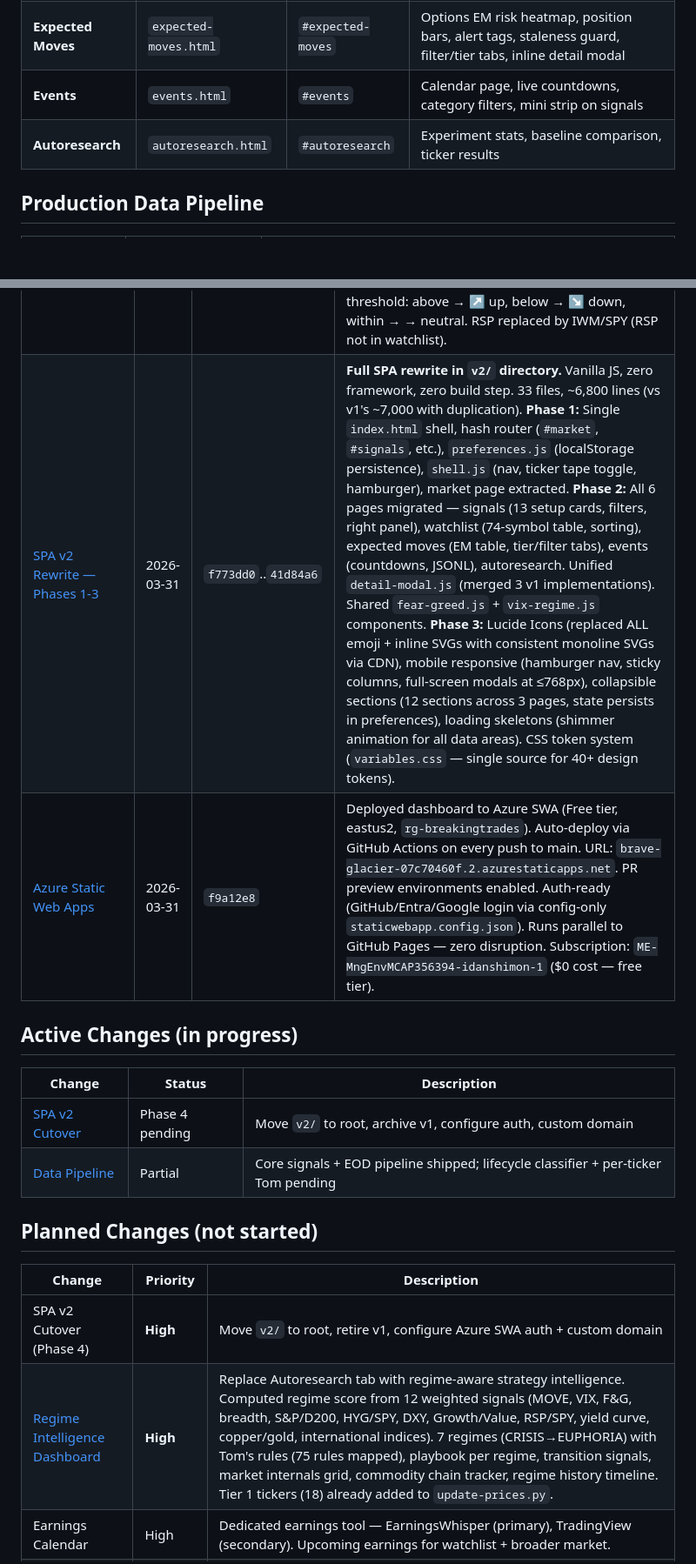
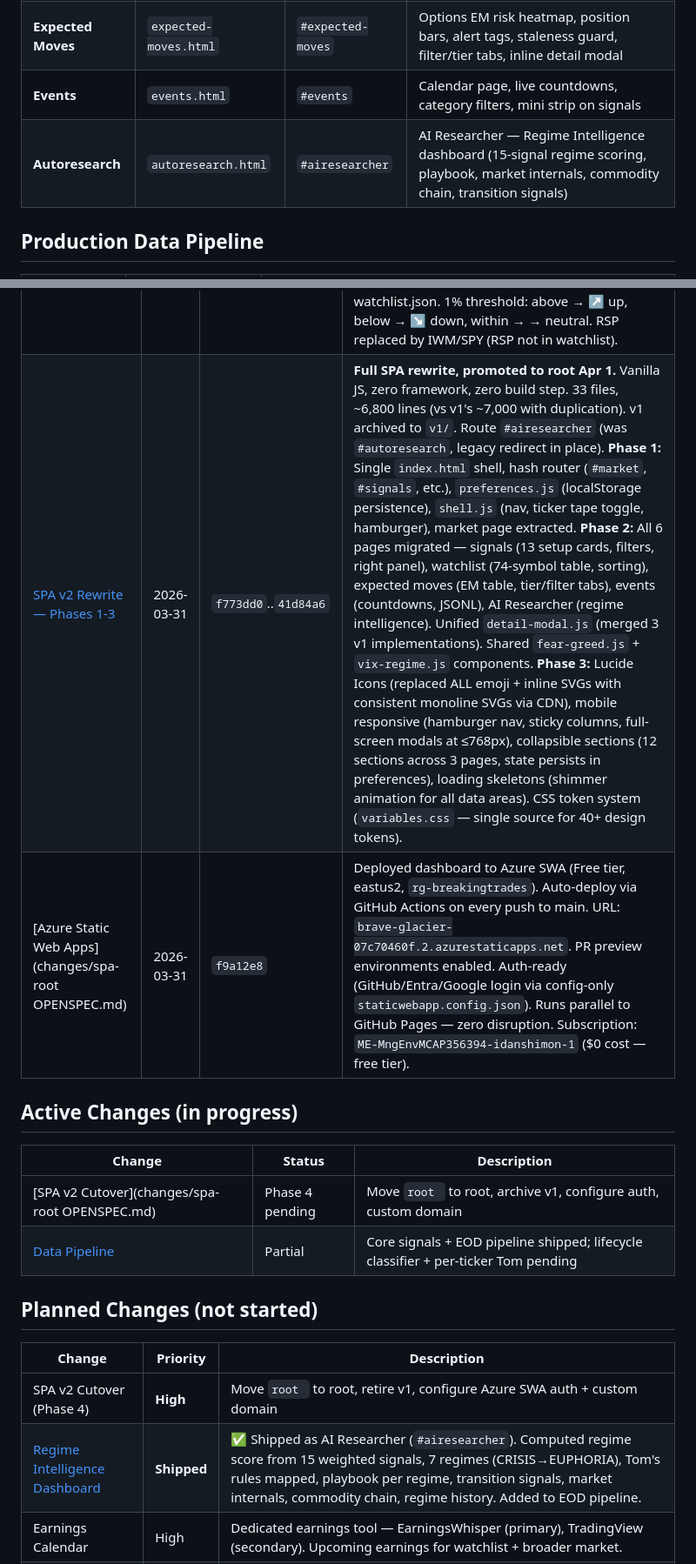
Before and after one commit to breakingtrades/breakingtrades-dashboard, a Markdown page: openspec/INDEX.md, 2 parts joined by grey strips. Shown at 87% size. Rendered like a GitHub page; blank space fills up the shorter version.

Commit message:
docs: update OpenSpec — autoresearch→regime lineage, shipped status, route rename
- Section 0: full lineage from autoresearch (Mar 29) to regime intelligence
- Documents how Tom's 75 rules → 34 backtestable → 4 Tier 1 filters → regime scorer
- Clarifies what uses AI/LLM (only briefing) vs deterministic (regime scorer)
- Updated all phases to shipped status with dates
- INDEX.md: regime moved from Planned to Shipped, route #airesearcher, fixed v2→root paths

```diff
--- a/openspec/INDEX.md
+++ b/openspec/INDEX.md
@@ -33,7 +33,7 @@ Vanilla JS SPA in `v2/` subdirectory. Hash router, persistent nav + ticker tape,
 | **Watchlist** | `watchlist.html` | `#watchlist` | 74-symbol tracker, table view, detail modals, EM banner, hash routing (`#watchlist/SPY`) |
 | **Expected Moves** | `expected-moves.html` | `#expected-moves` | Options EM risk heatmap, position bars, alert tags, staleness guard, filter/tier tabs, inline detail modal |
 | **Events** | `events.html` | `#events` | Calendar page, live countdowns, category filters, mini strip on signals |
-| **Autoresearch** | `autoresearch.html` | `#autoresearch` | Experiment stats, baseline comparison, ticker results |
+| **Autoresearch** | `autoresearch.html` | `#airesearcher` | AI Researcher — Regime Intelligence dashboard (15-signal regime scoring, playbook, market internals, commodity chain, transition signals) |
 
 ## Production Data Pipeline
 
@@ -96,22 +96,22 @@ Vanilla JS SPA in `v2/` subdirectory. Hash router, persistent nav + ticker tape,
 | [Signals — Remove Brief Metadata](changes/dashboard-ui/) | 2026-03-29 | `d5803bf` | Removed internal brief metadata (model name + generated timestamp) from signals page UI. Audience-facing briefing should not expose `gpt-4o` model attribution or generation timestamps. |
 | [Real-time Ticker Tape](changes/realtime-ticker-tape/) | 2026-03-31 | `3c15180`, `d6c02d8`, `7359d59` | Replaced static `futures-strip.js` + `macro-context.js` strips with TradingView embedded ticker tape widget (compact mode). Shared `js/ticker-tape-tv.js` injects after `<nav>` on `nav:ready` event — **all 6 pages** (market, watchlist, expected-moves, signals, events, autoresearch). 14 tickers: S&P (`FOREXCOM:SPXUSD`), Nasdaq (`FOREXCOM:NSXUSD`), Russell (`AMEX:IWM`), Dow (`AMEX:DIA`), Oil (`TVC:USOIL`), Gas (`CAPITALCOM:NATURALGAS`), Gold (`TVC:GOLD`), Silver (`TVC:SILVER`), Copper (`CAPITALCOM:COPPER`), Energy (`AMEX:XLE`), Dollar (`AMEX:UUP`), VIX (`AMEX:UVXY`), BTC (`BITSTAMP:BTCUSD`), ETH (`BITSTAMP:ETHUSD`). Real-time WebSocket for indices/commodities/crypto; 15-min delay for ETF proxies. Free tier — no API keys, zero maintenance. Old `macro-context.js` strip removed from market/watchlist/signals (was showing stale `prices.json` data labeled as live). `futures-strip.js` no longer loaded on any page. TradingView free widget doesn't support raw TVC:DXY, TVC:VIX, CBOE:TNX, or bond ETFs — ETF proxies used instead. |
 | [Dynamic Pair Ratios Strip](changes/dynamic-pair-ratios/) | 2026-03-31 | `fd93ebd` | Replaced hardcoded pair ratio pills on signals page with data-driven SMA50 computation. 8 pairs: XLY/XLP (consumer), HYG/SPY (credit), IWM/SPY (breadth), XLV/SPY (defensive), XLE/SPY (energy), IWM/QQQ (value/growth), GLD/SPY (safe haven), TLT/SPY (bonds). Signal = ratio of current prices vs ratio of SMA50 values from watchlist.json. 1% threshold: above → ↗ up, below → ↘ down, within → → neutral. RSP replaced by IWM/SPY (RSP not in watchlist). |
-| [SPA v2 Rewrite — Phases 1-3](changes/spa-v2/OPENSPEC.md) | 2026-03-31 | `f773dd0`..`41d84a6` | **Full SPA rewrite in `v2/` directory.** Vanilla JS, zero framework, zero build step. 33 files, ~6,800 lines (vs v1's ~7,000 with duplication). **Phase 1:** Single `index.html` shell, hash router (`#market`, `#signals`, etc.), `preferences.js` (localStorage persistence), `shell.js` (nav, ticker tape toggle, hamburger), market page extracted. **Phase 2:** All 6 pages migrated — signals (13 setup cards, filters, right panel), watchlist (74-symbol table, sorting), expected moves (EM table, tier/filter tabs), events (countdowns, JSONL), autoresearch. Unified `detail-modal.js` (merged 3 v1 implementations). Shared `fear-greed.js` + `vix-regime.js` components. **Phase 3:** Lucide Icons (replaced ALL emoji + inline SVGs with consistent monoline SVGs via CDN), mobile responsive (hamburger nav, sticky columns, full-screen modals at ≤768px), collapsible sections (12 sections across 3 pages, state persists in preferences), loading skeletons (shimmer animation for all data areas). CSS token system (`variables.css` — single source for 40+ design tokens). |
-| [Azure Static Web Apps](changes/spa-v2/OPENSPEC.md) | 2026-03-31 | `f9a12e8` | Deployed dashboard to Azure SWA (Free tier, eastus2, `rg-breakingtrades`). Auto-deploy via GitHub Actions on every push to main. URL: `brave-glacier-07c70460f.2.azurestaticapps.net`. PR preview environments enabled. Auth-ready (GitHub/Entra/Google login via config-only `staticwebapp.config.json`). Runs parallel to GitHub Pages — zero disruption. Subscription: `ME-MngEnvMCAP356394-idanshimon-1` ($0 cost — free tier). |
+| [SPA v2 Rewrite — Phases 1-3](changes/spa-v2/OPENSPEC.md) | 2026-03-31 | `f773dd0`..`41d84a6` | **Full SPA rewrite, promoted to root Apr 1.** Vanilla JS, zero framework, zero build step. 33 files, ~6,800 lines (vs v1's ~7,000 with duplication). v1 archived to `v1/`. Route `#airesearcher` (was `#autoresearch`, legacy redirect in place). **Phase 1:** Single `index.html` shell, hash router (`#market`, `#signals`, etc.), `preferences.js` (localStorage persistence), `shell.js` (nav, ticker tape toggle, hamburger), market page extracted. **Phase 2:** All 6 pages migrated — signals (13 setup cards, filters, right panel), watchlist (74-symbol table, sorting), expected moves (EM table, tier/filter tabs), events (countdowns, JSONL), AI Researcher (regime intelligence). Unified `detail-modal.js` (merged 3 v1 implementations). Shared `fear-greed.js` + `vix-regime.js` components. **Phase 3:** Lucide Icons (replaced ALL emoji + inline SVGs with consistent monoline SVGs via CDN), mobile responsive (hamburger nav, sticky columns, full-screen modals at ≤768px), collapsible sections (12 sections across 3 pages, state persists in preferences), loading skeletons (shimmer animation for all data areas). CSS token system (`variables.css` — single source for 40+ design tokens). |
+| [Azure Static Web Apps](changes/spa-root OPENSPEC.md) | 2026-03-31 | `f9a12e8` | Deployed dashboard to Azure SWA (Free tier, eastus2, `rg-breakingtrades`). Auto-deploy via GitHub Actions on every push to main. URL: `brave-glacier-07c70460f.2.azurestaticapps.net`. PR preview environments enabled. Auth-ready (GitHub/Entra/Google login via config-only `staticwebapp.config.json`). Runs parallel to GitHub Pages — zero disruption. Subscription: `ME-MngEnvMCAP356394-idanshimon-1` ($0 cost — free tier). |
 
 ## Active Changes (in progress)
 
 | Change | Status | Description |
 |--------|--------|-------------|
-| [SPA v2 Cutover](changes/spa-v2/OPENSPEC.md) | Phase 4 pending | Move `v2/` to root, archive v1, configure auth, custom domain |
+| [SPA v2 Cutover](changes/spa-root OPENSPEC.md) | Phase 4 pending | Move `root ` to root, archive v1, configure auth, custom domain |
 | [Data Pipeline](changes/data-pipeline/) | Partial | Core signals + EOD pipeline shipped; lifecycle classifier + per-ticker Tom pending |
 
 ## Planned Changes (not started)
 
 | Change | Priority | Description |
 |--------|----------|-------------|
-| SPA v2 Cutover (Phase 4) | **High** | Move `v2/` to root, retire v1, configure Azure SWA auth + custom domain |
-| [Regime Intelligence Dashboard](changes/regime-intelligence/OPENSPEC.md) | **High** | Replace Autoresearch tab with regime-aware strategy intelligence. Computed regime score from 12 weighted signals (MOVE, VIX, F&G, breadth, S&P/D200, HYG/SPY, DXY, Growth/Value, RSP/SPY, yield curve, copper/gold, international indices). 7 regimes (CRISIS→EUPHORIA) with Tom's rules (75 rules mapped), playbook per regime, transition signals, market internals grid, commodity chain tracker, regime history timeline. Tier 1 tickers (18) already added to `update-prices.py`. |
+| SPA v2 Cutover (Phase 4) | **High** | Move `root ` to root, retire v1, configure Azure SWA auth + custom domain |
+| [Regime Intelligence Dashboard](changes/regime-intelligence/OPENSPEC.md) | **Shipped** | ✅ Shipped as AI Researcher (`#airesearcher`). Computed regime score from 15 weighted signals, 7 regimes (CRISIS→EUPHORIA), Tom's rules mapped, playbook per regime, transition signals, market internals, commodity chain, regime history. Added to EOD pipeline. |
 | Earnings Calendar | High | Dedicated earnings tool — EarningsWhisper (primary), TradingView (secondary). Upcoming earnings for watchlist + broader market. |
 | EM History Sparkline | Medium | Per-ticker mini sparkline of historical EM values on expected-moves.html |
 | EM Columns on Watchlist | Medium | Compact weekly EM% + position in range columns on watchlist table |
```
Also changed, not shown: other parts of openspec/INDEX.md (+2 -2 lines), 1 other file.
